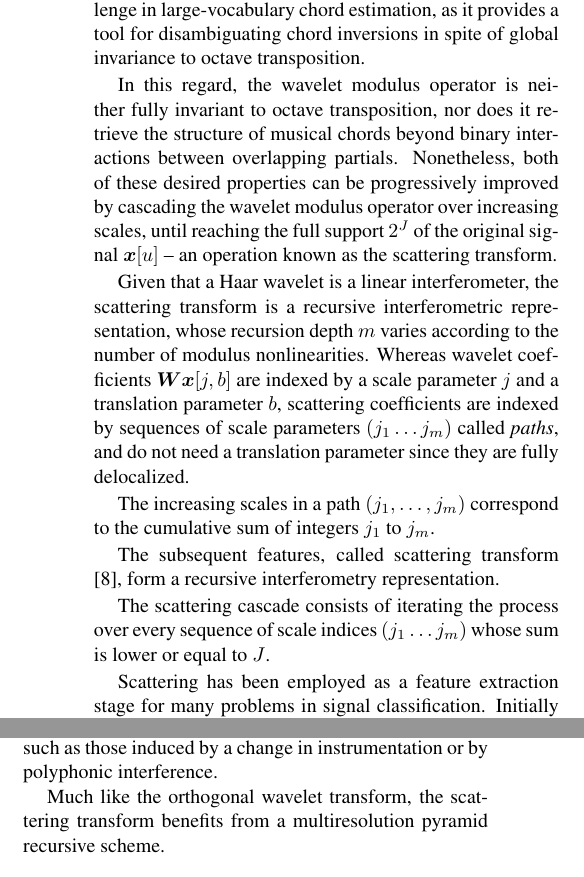
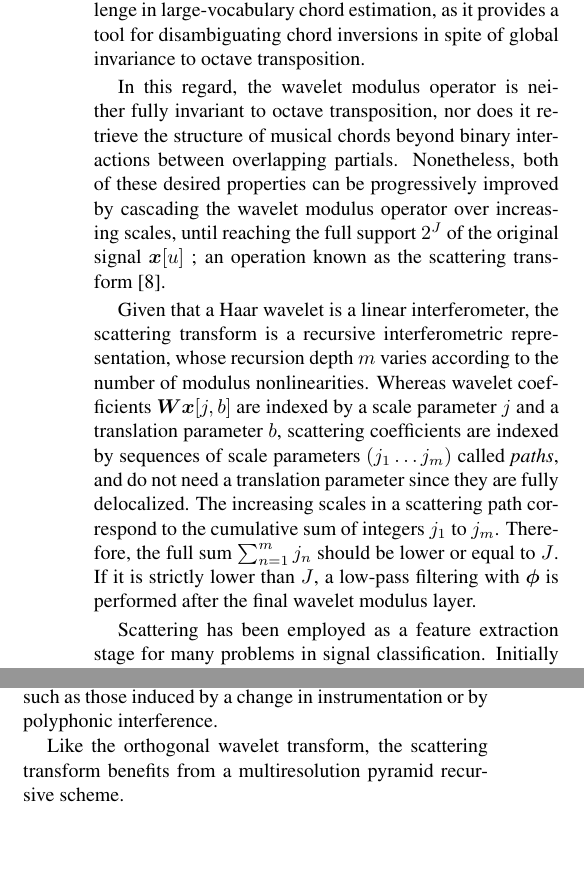
Before and after one commit to crm313/ISMIR2016, a LaTeX paper (WaveletScatteringISMIR2016.tex): two parts of the columns of page 4 of 7, joined at a grey line, cut so that both start at the same text, the shorter picture padded with empty space. Compiled offline with pdfLaTeX.

Commit message:
write on the final averaging after scattering

```diff
--- a/WaveletScatteringISMIR2016.tex
+++ b/WaveletScatteringISMIR2016.tex
@@ -486,8 +486,8 @@ octave transposition, nor does it retrieve the structure of musical chords beyon
 binary interactions between overlapping partials.
 Nonetheless, both of these desired properties can be progressively improved
 by cascading the wavelet modulus operator over increasing scales, until
-reaching the full support $2^J$ of the original signal $\boldsymbol{x}[u]$ --
-an operation known as the scattering transform.
+reaching the full support $2^J$ of the original signal $\boldsymbol{x}[u]$ ;
+an operation known as the scattering transform \cite{mallat2012group}.
 
 Given that a Haar wavelet is a linear interferometer, the scattering transform
 is a recursive interferometric representation, whose recursion depth $m$ varies
@@ -497,16 +497,11 @@ parameter $j$ and a translation parameter $b$, scattering coefficients are
 indexed by sequences of scale parameters $(j_1 \ldots j_m)$ called
 \emph{paths}, and do not need a translation parameter since they are
 fully delocalized.
-
-The increasing scales in a path $(j_1, \ldots, j_m)$ correspond to the cumulative
+The increasing scales in a scattering path correspond to the cumulative
 sum of integers $j_1$ to $j_m$.
-
-
-The subsequent features, called scattering transform \cite{mallat2012group},
-form a recursive interferometry representation.
-
-The scattering cascade consists of iterating the process over every sequence
-of scale indices $(j_1 \ldots j_m)$ whose sum is lower or equal to $J$.
+Therefore, the full sum $\sum_{n=1}^{m} j_n$ should be lower or equal to $J$.
+If it is strictly lower than $J$, a low-pass filtering with $\boldsymbol{\phi}$ is
+performed after the final wavelet modulus layer.
 
 Scattering has been employed as a feature extraction stage for many problems in
 signal classification.
@@ -557,7 +552,7 @@ corresponds to octave transposition, while small deformations correspond to
 variations in spectral envelope, such as those induced by a change in
 instrumentation or by polyphonic interference.
 
-Much like the orthogonal wavelet transform, the scattering transform benefits
+Like the orthogonal wavelet transform, the scattering transform benefits
 from a multiresolution pyramid recursive scheme.
 
 \begin{IEEEeqnarray}{rCl}
```
Also changed, not shown: WaveletScatteringISMIR2016.bbl (added), WaveletScatteringISMIR2016.pdf, 3 other files.
